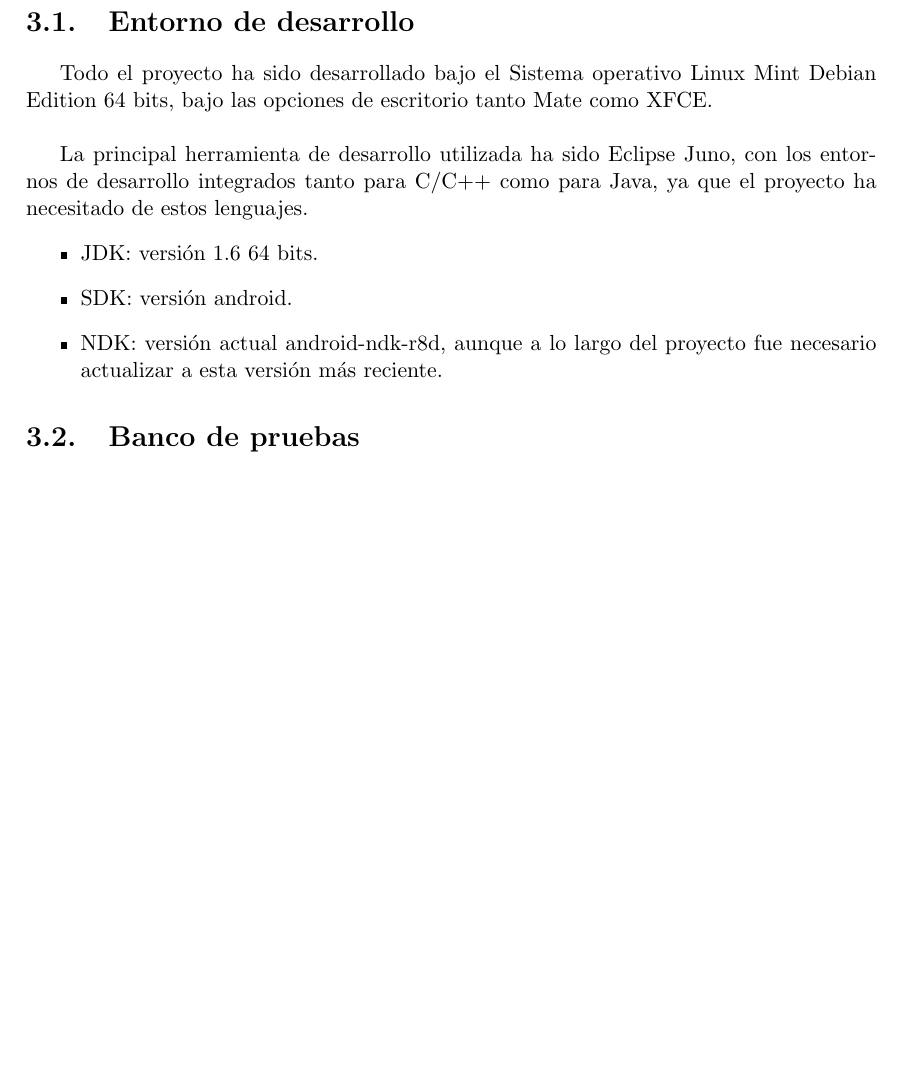
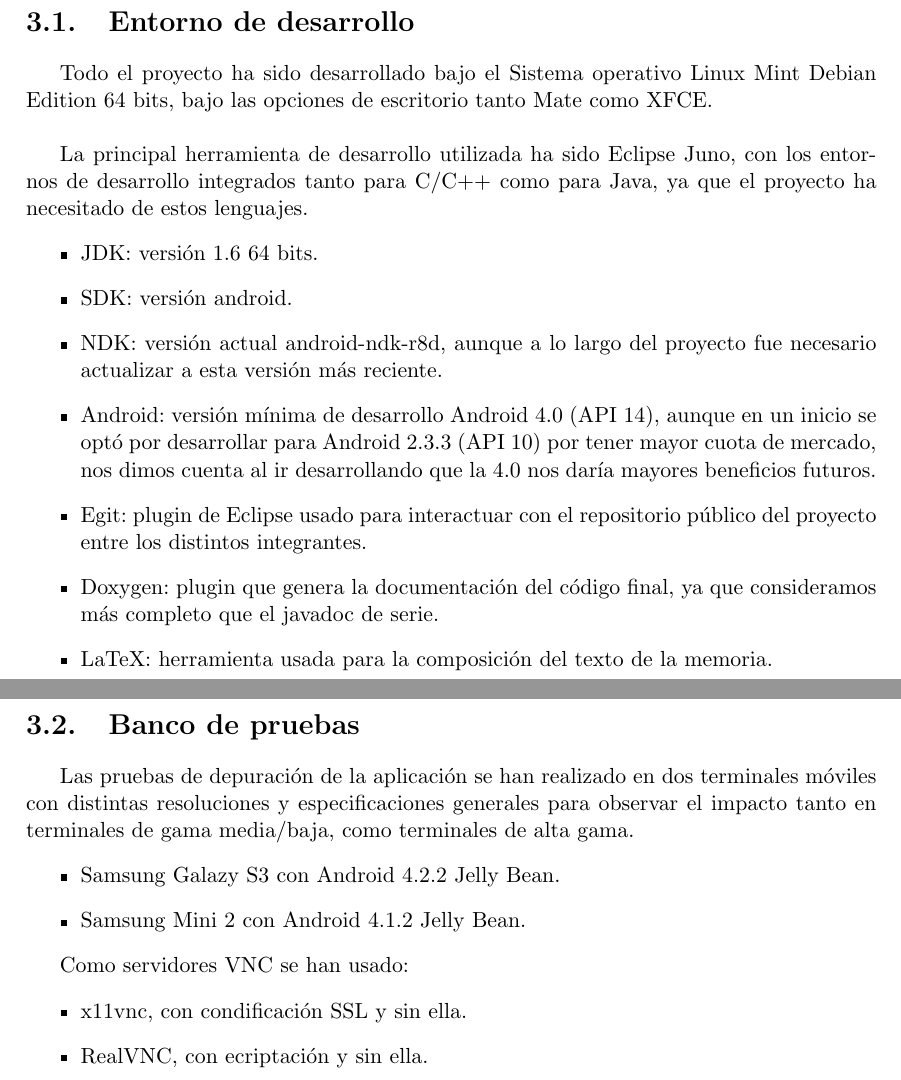
Before and after one commit to ocrespo/VNCpp, a LaTeX book (VNCpp/Memoria/main.tex, which reads VNCpp/Memoria/docs/Capitulo3.tex): part of page 23 of 73 before the commit and two parts of pages 23 and 24 of 73 after it, the two joined at a grey line, cut so that both start at the same text, the shorter picture padded with empty space. Compiled offline with pdfLaTeX.

Commit message:
MEMORIA: cap3

```diff
--- a/VNCpp/Memoria/docs/Capitulo3.tex
+++ b/VNCpp/Memoria/docs/Capitulo3.tex
@@ -6,5 +6,21 @@ La principal herramienta de desarrollo utilizada ha sido Eclipse Juno, con los e
 \item JDK: versión 1.6 64 bits.
 \item SDK: versión android.
 \item NDK: versión actual android-ndk-r8d, aunque a lo largo del proyecto fue necesario actualizar a esta versión más reciente.
+\item Android: versión mínima de desarrollo Android 4.0 (API 14), aunque en un inicio se optó por desarrollar para Android 2.3.3 (API 10) por tener mayor cuota de mercado, nos dimos cuenta al ir desarrollando que la 4.0 nos daría mayores beneficios futuros.
+\item Egit: plugin de Eclipse usado para interactuar con el repositorio público del proyecto entre los distintos integrantes.
+\item Doxygen: plugin que genera la documentación del código final, ya que consideramos más completo que el javadoc de serie.
+\item LaTeX: herramienta usada para la composición del texto de la memoria.
 \end{itemize}
+\newpage
 \section{Banco de pruebas}
+Las pruebas de depuración de la aplicación se han realizado en dos terminales móviles con distintas resoluciones y especificaciones generales para observar el impacto tanto en terminales de gama media/baja, como terminales de alta gama.
+\begin{itemize}
+\item Samsung Galazy S3 con Android 4.2.2 Jelly Bean.
+\item Samsung Mini 2 con Android 4.1.2 Jelly Bean.
+\end{itemize}
+
+Como servidores VNC se han usado:
+\begin{itemize}
+\item x11vnc, con condificación SSL y sin ella.
+\item RealVNC, con ecriptación y sin ella.
+\end{itemize}
```
